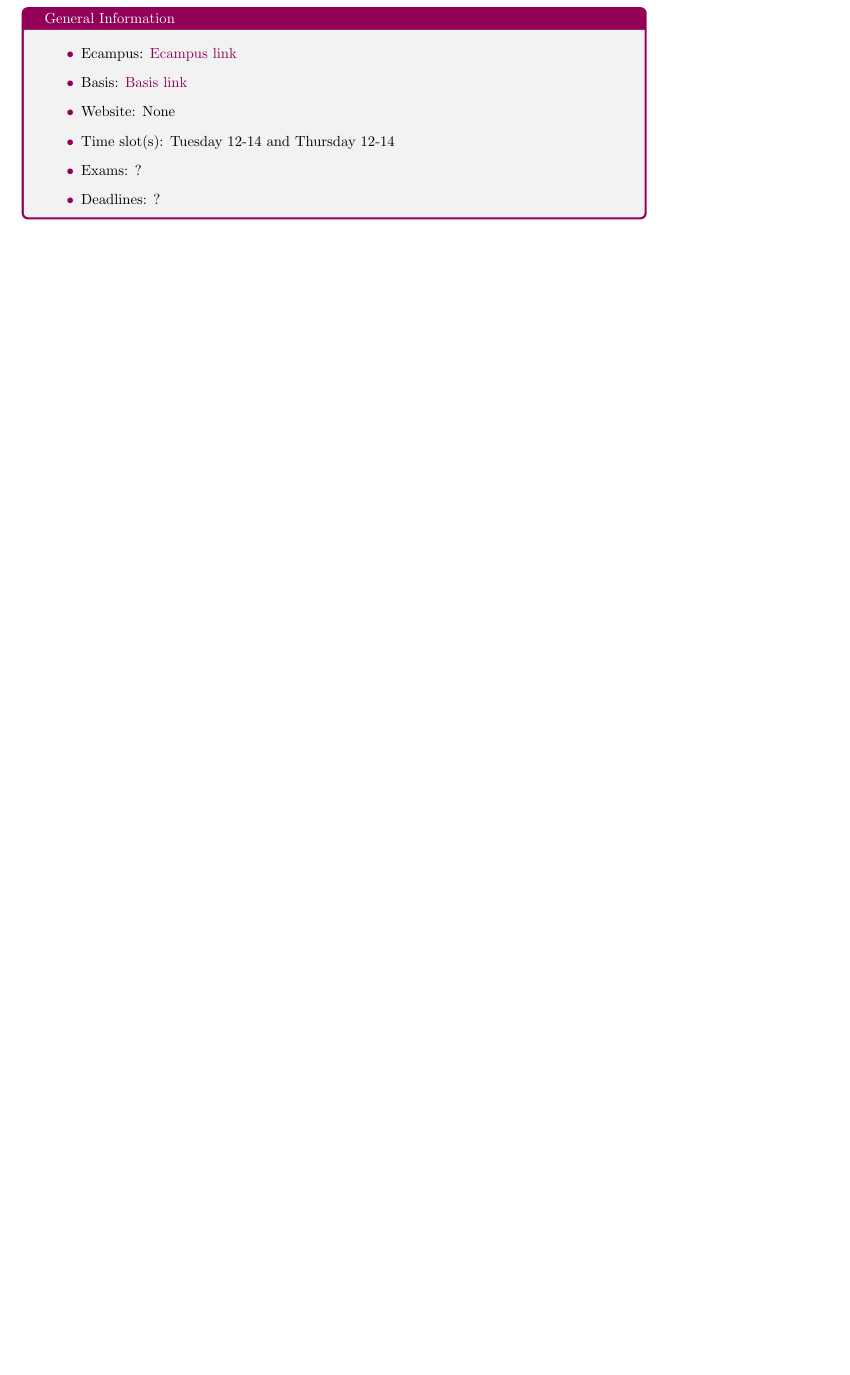
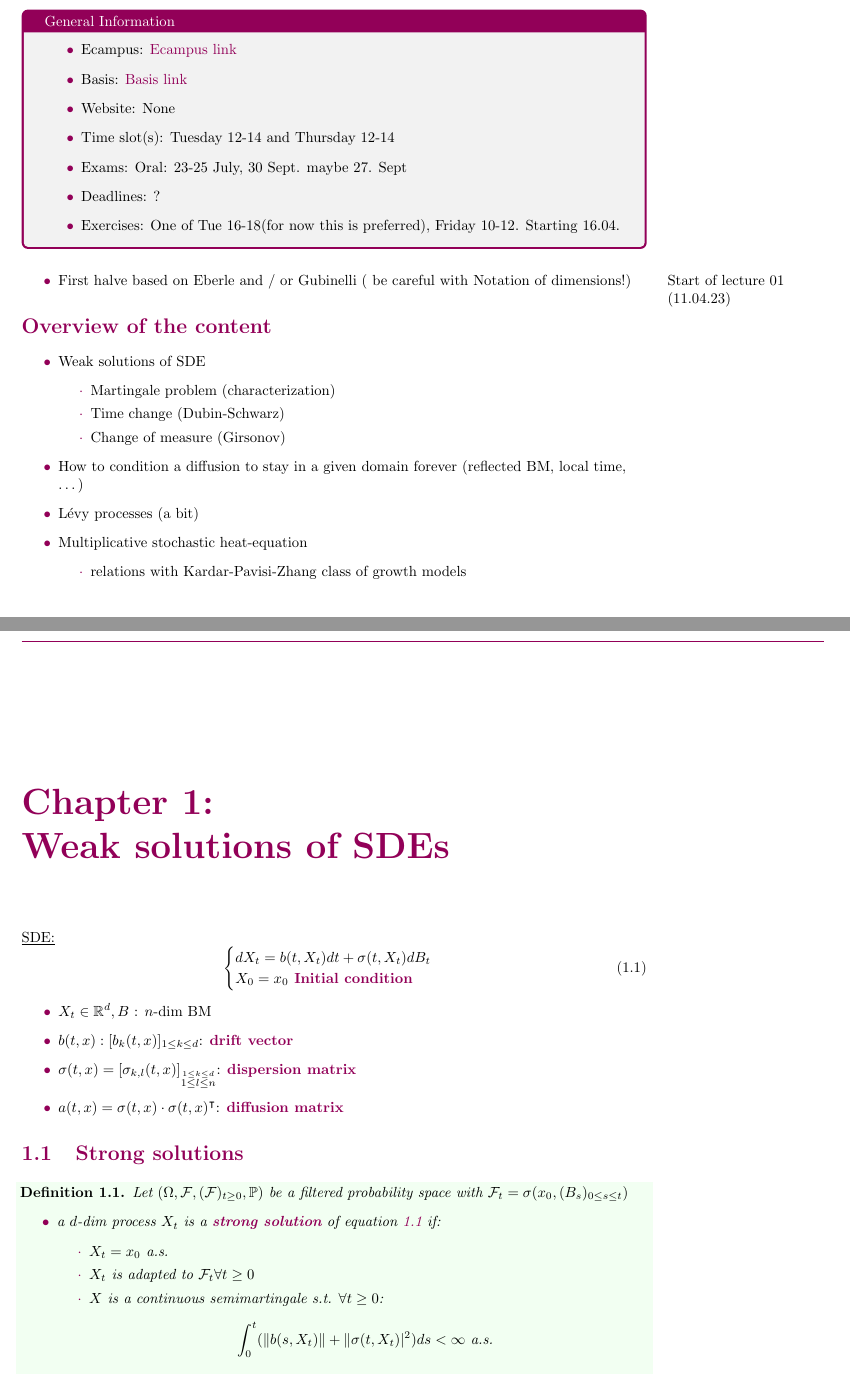
Before and after one commit to MathManuelHinz/Stochastic-Analysis, a LaTeX book (notes.tex, which reads chapters/chapter01.tex, general_information.tex): part of page 3 of 3 before the commit and two parts of pages 3 and 4 of 6 after it, the two joined at a grey line, cut so that both start at the same text, the shorter picture padded with empty space. The pictures show the PDF file notes.pdf that the author committed with the source.

Commit message:
lecture 01

```diff
--- /dev/null
+++ b/chapters/chapter01.tex
@@ -0,0 +1,10 @@
+\chapter{Weak solutions of SDEs}
+
+\underline{SDE:}
+\begin{equation}\label{eq:001}
+    \begin{cases}
+        dX_t=b(t,X_t)dt+\sigma(t,X_t)dB_t\\
+        X_0=x_0 \highlight{ Initial condition}
+    \end{cases}
+\end{equation}
+\begin{itemize}
@@ -0,0 +17,17 @@
+\section{Strong solutions}
+
+\begin{definition}\label{def:strong_solution}
+    Let $(\Omega,\cF,(\cF)_{t\geq 0},\mathbb{P})$ be a filtered probability space
+    with $\cF_t=\sigma(x_0,(B_s)_{0\leq s\leq t})$
+    \begin{itemize}
+        \item a $d$-dim process $X_t$ is a \highlight{strong solution} of equation \ref{eq:001} if: \begin{itemize}
+            \item $X_t=x_0$ a.s.
+            \item $X_t$ is adapted to $\cF_t\forall t\geq 0$
+            \item $X$ is a continuous semimartingale s.t. $\forall t\geq 0$:\[\int_0^t(\Vert b(s,X_t)\Vert+\Vert \sigma(t,X_t)\vert^2)ds <\infty \as\]
+            \item $X_t=x_0+\int_0^t b(s,X_s)ds+\int_0^t\sigma(s,X_s)dB_s$
+        \end{itemize}
+    \end{itemize}
+\end{definition}
+
+In the last semester we proved:
+\begin{theorem}\label{thm:existance_strong_solution}
@@ -0,0 +38,8 @@
+\end{theorem}
+
+\begin{aremark}
+    There exists $K>0$ s.t. for all $x,y\in\R^d$:
+    Globally Lipschitz:
+    \[\Vert b(t,x)-b(t,y)\Vert+\Vert \sigma(t,x)-\sigma(t,y)\Vert\leq K\Vert x-y\Vert\]
+    Linear growth condition:
+    \[\Vert b(t,x)\Vert+\Vert \sigma(t,x)\Vert\leq K(1+\Vert x\Vert)\]
@@ -0,0 +58,16 @@
+\end{itemize}
+
+\begin{definition}\label{def:weak_solution}
+    A \dhighlight{weak solution} of equation \ref{eq:001} is a \highlight{pair} of adapted processes
+    $(X,B)$ to a $(\Omega,\cF,(\cF_t)_{t\geq 0},\mathbb{P})$ s.t.\begin{itemize}
+        \item $B$ is a $n$-dim BM
+        \item $X$ is a $d$-dim continuous semimartingale with \begin{enumerate}
+            \item $X_0=x_0\as$
+            \item $\forall t\geq 0$\[\int_0^t(\Vert b(s,X_t)\Vert+\Vert \sigma(t,X_t)\vert^2)ds <\infty \as\]
+            \item $X_t=x_0+\int_0^t b(s,X_s)ds+\int_0^t\sigma(s,X_s)dB_s$
+        \end{enumerate}
+    \end{itemize}
+\end{definition}
+
+\begin{remark}
+    \begin{itemize}
@@ -0,0 +78,2 @@
+    \end{itemize}
+\end{remark}
@@ -0,0 +84,2 @@
+    \[\text{Law}_{\mathbb{P}}(X)=\text{Law}_{\tilde{\mathbb{P}}}(\tilde{X})\]
+\end{definition}
@@ -0,0 +91,11 @@
+    with $X_0=\tilde{X}_0$ are indistinguishable.
+\end{definition}
+
+\begin{example}[No strong solutions, no pathwise uniqueness, $\exists$ weak solution \& and uniqueness in law by Tanaka]
+    \begin{equation}
+        \begin{cases}
+            dX_t=\text{sgn}(X_t)dB_t\\
+            X_0=0
+        \end{cases}
+    \end{equation} or more generally $X_0=Y$, where
+    \begin{equation*}
@@ -0,0 +105,9 @@
+    \end{equation*}
+    Let $W$ be a BM with $W_0=Y$. Define
+    \[B_t\coloneqq \int_0^t\text{sgn}(W_s)dW_s\text{ or } dB_t=\text{sgn}(W_t)dW_t\]
+    \begin{align*}
+        \implies dW_t &= \text{sgn}(W_t)dB_t \\
+        \implies W_t&=y+\int_0^t \text{sgn}(W_s)dB_s
+    \end{align*}
+    $B_t$ is a local martingale with
+    \[\langle B\rangle_t=\int_0^t \underbrace{(\text{sgn}(W_s))^2}_{=1} \underbrace{d\langle W\rangle_s}_{=ds}=t\]
@@ -0,0 +126,21 @@
+\begin{example}[No solutions]
+    \begin{equation}
+        \begin{cases}
+            dX_t=-\frac{1}{2X_t}1_{X_t\neq 0}dt+dB_t\\
+            X_0=0
+        \end{cases}
+    \end{equation}
+    Assume there exists a solution. Use Itô formula for $X_t^2$, then:
+    \begin{align*}
+        X_t^2&=2\int_0^t X_s dX_s +\int_0^t 1 ds\\
+        &=-\int_0^t 1_{X_s\neq 0}ds +2\int_0^t x_s dB_s+t\\
+        &=\int_0^t 1_{X_s=0}ds+2\int_0^t X_s dB_s
+    \end{align*}
+    We will prove $\int_0^t 1_{X_s=0}ds=0$ $\implies X_t^2$ is a local martingale, $X_t^2\geq 0$ (and therefore a supermartingale) and $X_0=0$ ($\implies \mathbb{E}(X_t^2)=0$).
+    If $X_t=0\implies \int_0^t 1_{X_s=0}ds=t\implies 0=dB_t$ which are contradictions!
+\end{example}
+
+\begin{remark}
+    If $X=\underbrace{M}_{\in\Mloc}+\underbrace{A}_{\in\cA}$
+    \[\implies \forall b\in \R\int_0^t 1_{X_s=b}d \langle M\rangle_s=0\]
+\end{remark}
--- a/general_information.tex
+++ b/general_information.tex
@@ -5,7 +5,29 @@
         \item Basis: \href{https://basis.uni-bonn.de/qisserver/rds?state=verpublish&status=init&vmfile=no&publishid=239886&moduleCall=webInfo&publishConfFile=webInfo&publishSubDir=veranstaltung}{Basis link}
         \item Website: None
         \item Time slot(s): Tuesday 12-14 and Thursday 12-14
-        \item Exams: ?
+        \item Exams: Oral: 23-25 July, 30 Sept. maybe 27. Sept
         \item Deadlines: ?
+        \item Exercises: One of Tue 16-18(for now this is preferred), Friday 10-12. Starting 16.04.
     \end{itemize}
 \end{tcolorbox}
+
+
+
+\begin{itemize}
+    \item \beginlecture{01}{11.04.23}First halve based on Eberle and / or Gubinelli ( be careful with Notation of dimensions!)
+\end{itemize}
+
+\section*{Overview of the content}
+
+\begin{itemize}
+    \item Weak solutions of SDE \begin{itemize}
+        \item Martingale problem (characterization)
+        \item Time change (Dubin-Schwarz)
+        \item Change of measure (Girsonov)
+    \end{itemize}
+    \item How to condition a diffusion to stay in a given domain forever (reflected BM, local time, \dots)
+    \item Lévy processes (a bit)
+    \item Multiplicative stochastic heat-equation\begin{itemize}
+        \item relations with Kardar-Pavisi-Zhang class of growth models
+    \end{itemize}
+\end{itemize}
```
Also changed, not shown: notes.tex (+1 -0 lines), preamble.tex (+24 -12 lines), notes.pdf, chapters/chapter01.tex (50 more changed lines).
